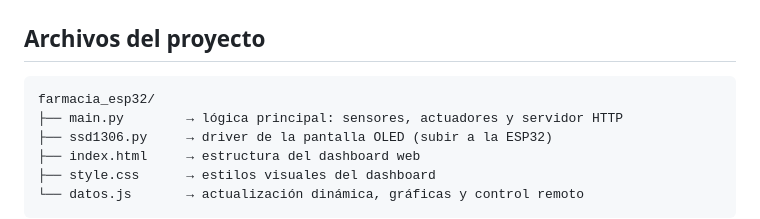
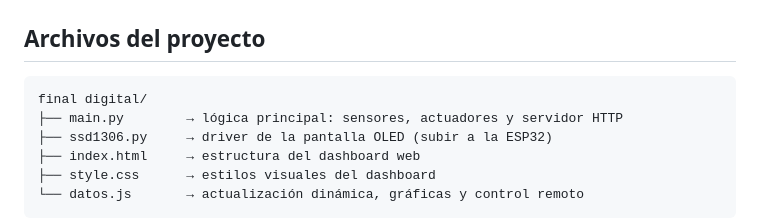
Before and after one commit to juancamiloarroyojaramillo-eng/Sistema-de-dom-tica-hospitalaria, a Markdown page: README.md, the part around the change. GitHub-like rendering.

````diff
--- a/README.md
+++ b/README.md
@@ -71,7 +71,7 @@ El sistema monitorea las condiciones ambientales críticas para la conservación
 ## Archivos del proyecto
 
 ```
-farmacia_esp32/
+final digital/
 ├── main.py        → lógica principal: sensores, actuadores y servidor HTTP
 ├── ssd1306.py     → driver de la pantalla OLED (subir a la ESP32)
 ├── index.html     → estructura del dashboard web
````
